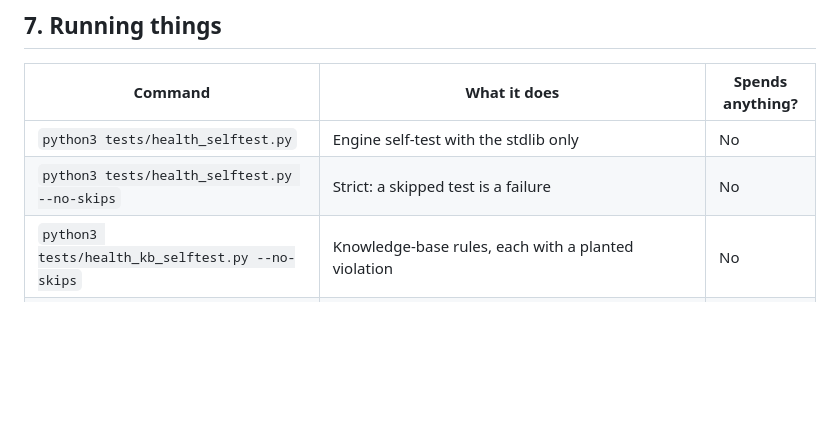
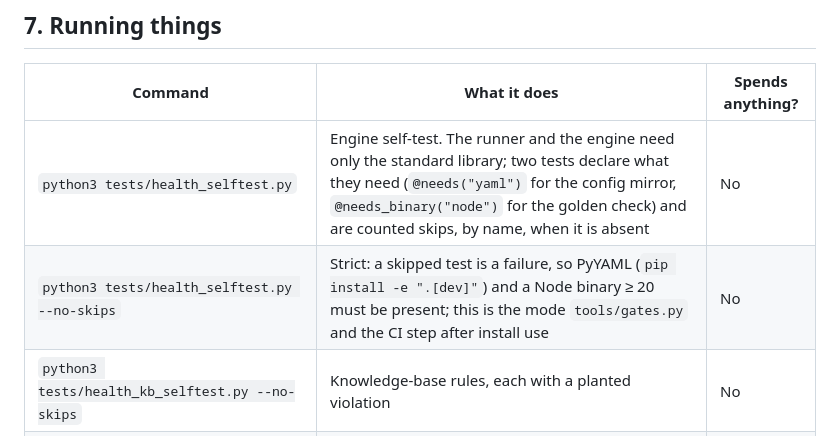
Before and after one commit to spencerwon/navanax1, a Markdown page: docs/health/04_ENVIRONMENTS_AND_UNDO.md, the part around the change. GitHub-like rendering; blank space fills up the shorter version.

Commit message:
docs(health): 04 §7 says what the self-test needs under --no-skips (PyYAML, a Node binary) instead of "stdlib only"
Found by the Mac session running the gates on a fresh checkout without PyYAML or Node:
the runner and the engine are standard-library only, but two tests declare needs and
--no-skips turns their skips into failures.

Co-Authored-By: Claude Fable 5.1 <noreply@anthropic.com>
Claude-Session: https://claude.ai/code/session_01EjUaKKuvPkL8zeDa7GECPt

```diff
--- a/docs/health/04_ENVIRONMENTS_AND_UNDO.md
+++ b/docs/health/04_ENVIRONMENTS_AND_UNDO.md
@@ -156,8 +156,8 @@ before publication (WF-H-06), and why a wrong number on a surface is S0a.
 
 | Command | What it does | Spends anything? |
 |---|---|---|
-| `python3 tests/health_selftest.py` | Engine self-test with the stdlib only | No |
-| `python3 tests/health_selftest.py --no-skips` | Strict: a skipped test is a failure | No |
+| `python3 tests/health_selftest.py` | Engine self-test. The runner and the engine need only the standard library; two tests declare what they need (`@needs("yaml")` for the config mirror, `@needs_binary("node")` for the golden check) and are counted skips, by name, when it is absent | No |
+| `python3 tests/health_selftest.py --no-skips` | Strict: a skipped test is a failure, so PyYAML (`pip install -e ".[dev]"`) and a Node binary ≥ 20 must be present; this is the mode `tools/gates.py` and the CI step after install use | No |
 | `python3 tests/health_kb_selftest.py --no-skips` | Knowledge-base rules, each with a planted violation | No |
 | `python3 tests/health_errors_selftest.py --no-skips` | The error hierarchy: severities, halt flags, `SurfaceIntegrityError` never swallowed | No |
 | `PYTHONPATH=src python3 -m health.cli status` | Versions, counts, grade share, expectation statuses (about 3 s; `--fast` skips them; skipped while `engine-v1` is disabled), every module's flag, the disclaimer and the validation status last; exits 1 on any contract error | No |
```
